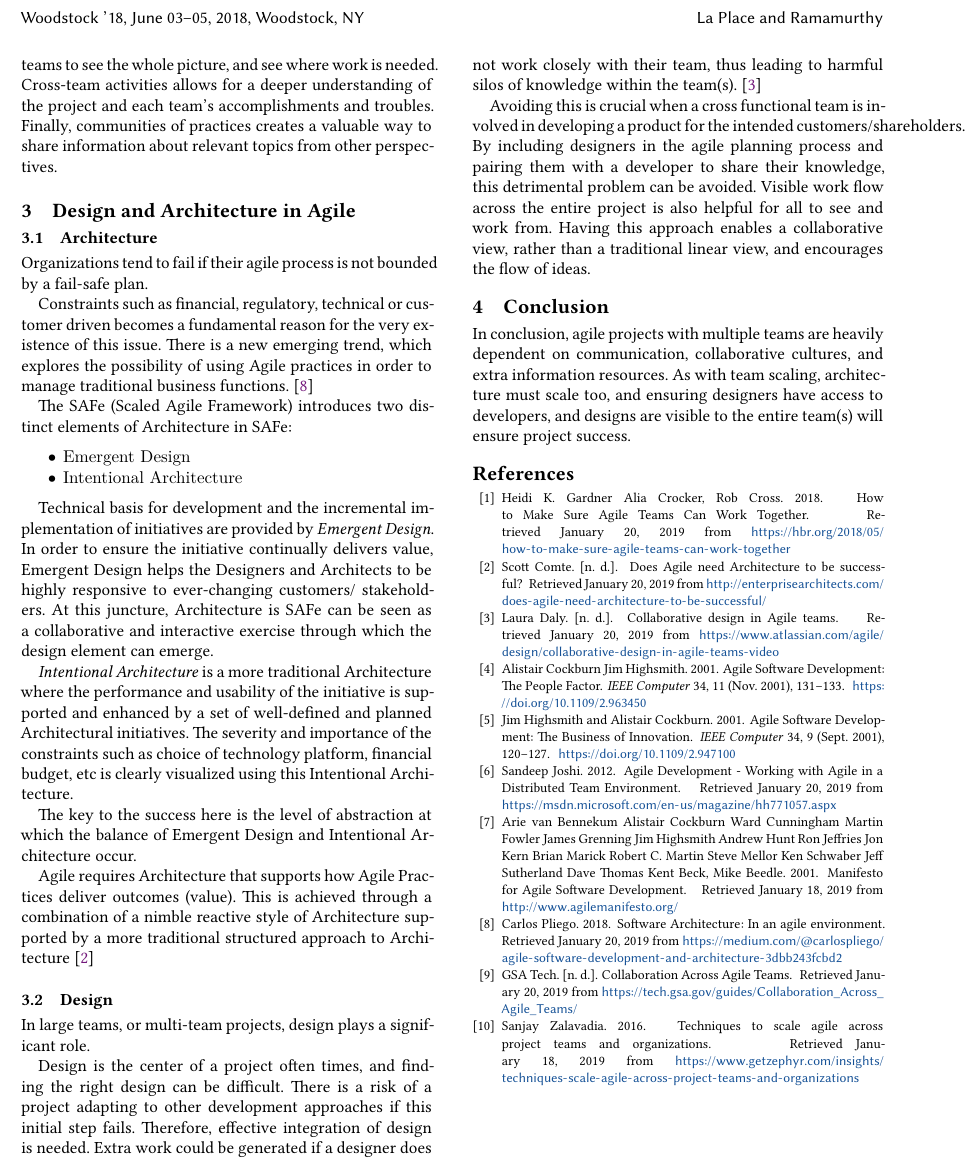
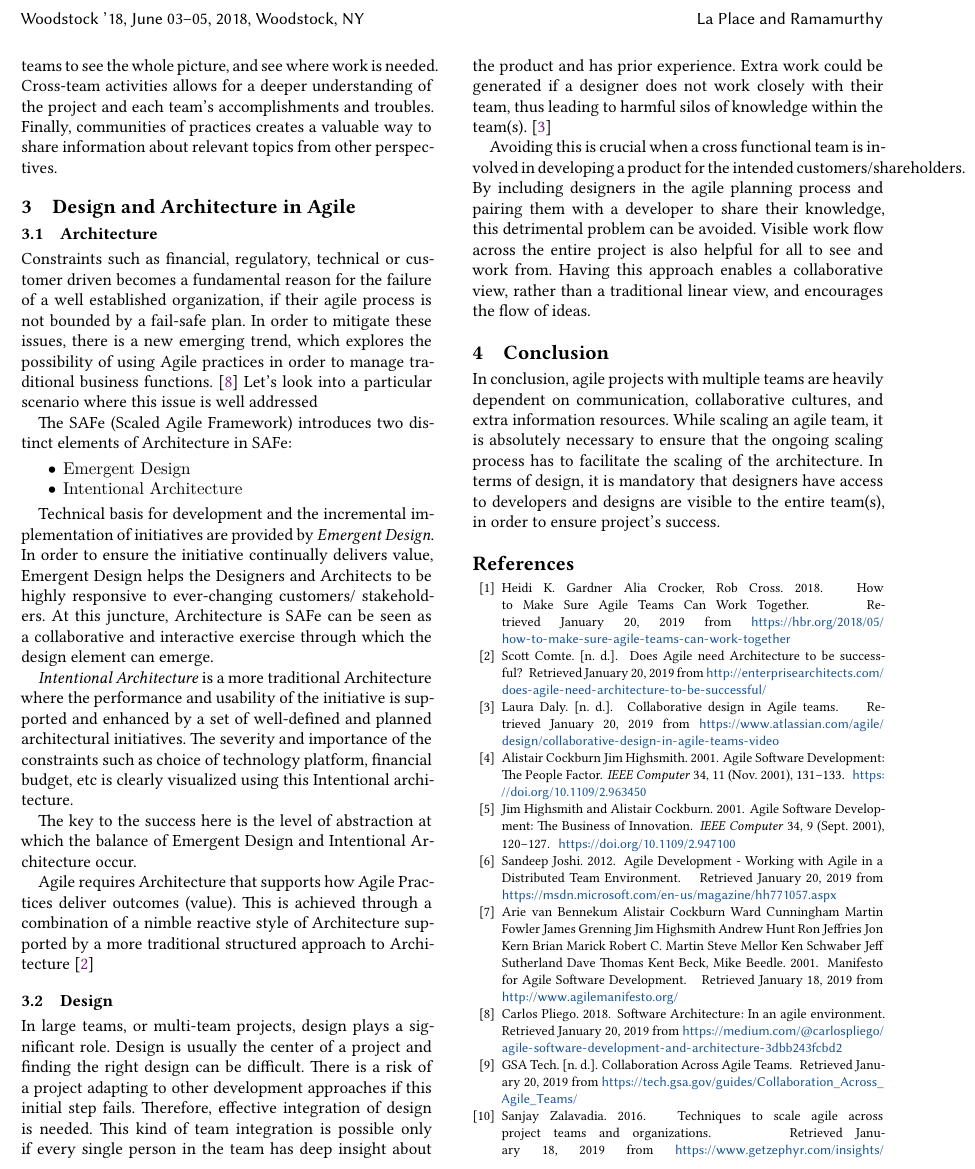
Before and after one commit to HalcyonAura/SER574_A1, a LaTeX paper (sample-sigplan.tex): part of page 2 of 2 before the commit and part of page 2 of 3 after it, cut so that both start at the same text. Compiled offline with XeLaTeX.

Commit message:
Implementaion of reviews in Arch & Design and Conclusion part

```diff
--- a/sample-sigplan.tex
+++ b/sample-sigplan.tex
@@ -148,9 +148,7 @@ As projects scale up, so does the number of teams. When considering this in an a
 \section{Design and Architecture in Agile}
 \subsection{Architecture}
 
-Organizations tend to fail if their agile process is not bounded by a fail-safe plan.
-
-Constraints such as financial, regulatory, technical or customer driven becomes a fundamental reason for the very existence of this issue. There is a new emerging trend, which explores the possibility of using Agile practices in order to manage traditional business functions. \cite{SoftArchAgile}
+Constraints such as financial, regulatory, technical or customer driven becomes a fundamental reason for the failure of a well established organization, if their agile process is not bounded by a fail-safe plan. In order to mitigate these issues, there is a new emerging trend, which explores the possibility of using Agile practices in order to manage traditional business functions.  \cite{SoftArchAgile} Let's look into a particular scenario where this issue is well addressed
 
 The SAFe (Scaled Agile Framework) introduces two distinct elements of Architecture in SAFe:
 \begin{itemize}
@@ -160,19 +158,17 @@ The SAFe (Scaled Agile Framework) introduces two distinct elements of Architectu
 
 Technical basis for development and the incremental implementation of initiatives are provided by \textit{Emergent Design}. In order to ensure the initiative continually delivers value, Emergent Design helps the Designers and Architects to be highly responsive to ever-changing customers/ stakeholders. At this juncture, Architecture is SAFe can be seen as a collaborative and interactive exercise through which the design element can emerge.
 
-\textit{Intentional Architecture} is a more traditional Architecture where the performance and usability of the initiative is supported and enhanced by a set of well-defined and planned Architectural initiatives. The severity and importance of the constraints such as choice of technology platform, financial budget, etc is clearly visualized using this Intentional Architecture.
+\textit{Intentional Architecture} is a more traditional Architecture where the performance and usability of the initiative is supported and enhanced by a set of well-defined and planned architectural initiatives. The severity and importance of the constraints such as choice of technology platform, financial budget, etc is clearly visualized using this Intentional architecture.
 
 The key to the success here is the level of abstraction at which the balance of Emergent Design and Intentional Architecture occur.
 
 Agile requires Architecture that supports how Agile Practices deliver outcomes (value). This is achieved through a combination of a nimble reactive style of Architecture supported by a more traditional structured approach to Architecture \cite{EnterpriseArch}
 \subsection{Design}
-In large teams, or multi-team projects, design plays a significant role.
-
-Design is the center of a project often times, and finding the right design can be difficult. There is a risk of a project adapting to other development approaches if this initial step fails. Therefore, effective integration of design is needed. Extra work could be generated if a designer does not work closely with their team, thus leading to harmful silos of knowledge within the team(s). \cite{AgileDesignPrac}
+In large teams, or multi-team projects, design plays a significant role. Design is usually the center of a project and finding the right design can be difficult. There is a risk of a project adapting to other development approaches if this initial step fails. Therefore, effective integration of design is needed. This kind of team integration is possible only if every single person in the team has deep insight about the product and has prior experience. Extra work could be generated if a designer does not work closely with their team, thus leading to harmful silos of knowledge within the team(s). \cite{AgileDesignPrac}
 
 Avoiding this is crucial when a cross functional team is involved in developing a product for the intended customers/shareholders. By including designers in the agile planning process and pairing them with a developer to share their knowledge, this detrimental problem can be avoided. Visible work flow across the entire project is also helpful for all to see and work from. Having this approach enables a collaborative view, rather than a traditional linear view, and encourages the flow of ideas.
 \section{Conclusion}
-In conclusion, agile projects with multiple teams are heavily dependent on communication, collaborative cultures, and extra information resources. As with team scaling, architecture must scale too, and ensuring designers have access to developers, and designs are visible to the entire team(s) will ensure project success.
+In conclusion, agile projects with multiple teams are heavily dependent on communication, collaborative cultures, and extra information resources. While scaling an agile team, it is absolutely necessary to ensure that the ongoing scaling process has to facilitate the scaling of the architecture. In terms of design, it is mandatory that designers have access to developers and designs are visible to the entire team(s), in order to ensure project's success.
 
 %
 % The next two lines define the bibliography style to be used, and the bibliography file.
```
Also changed, not shown: sample-sigplan.pdf, 3 other files.
